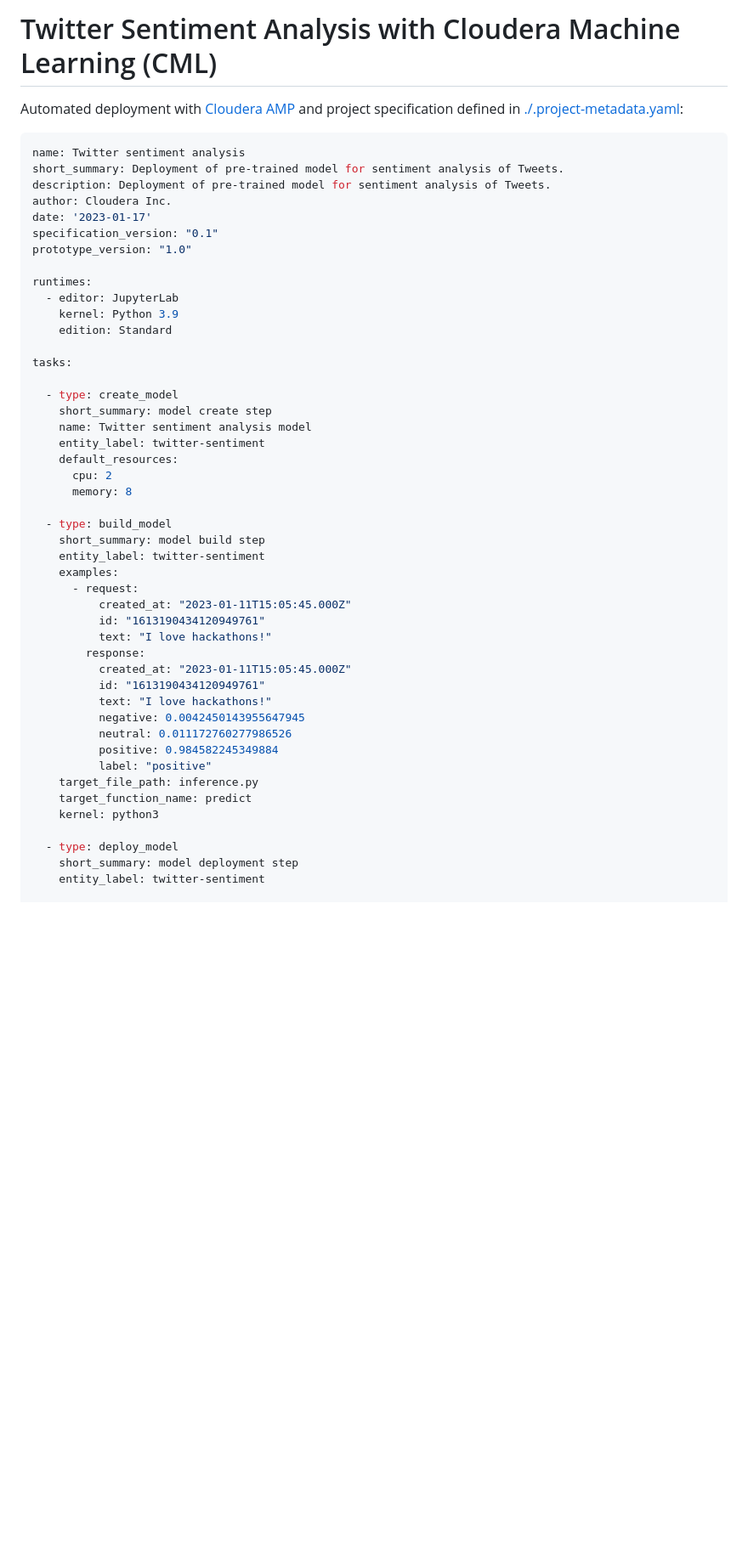
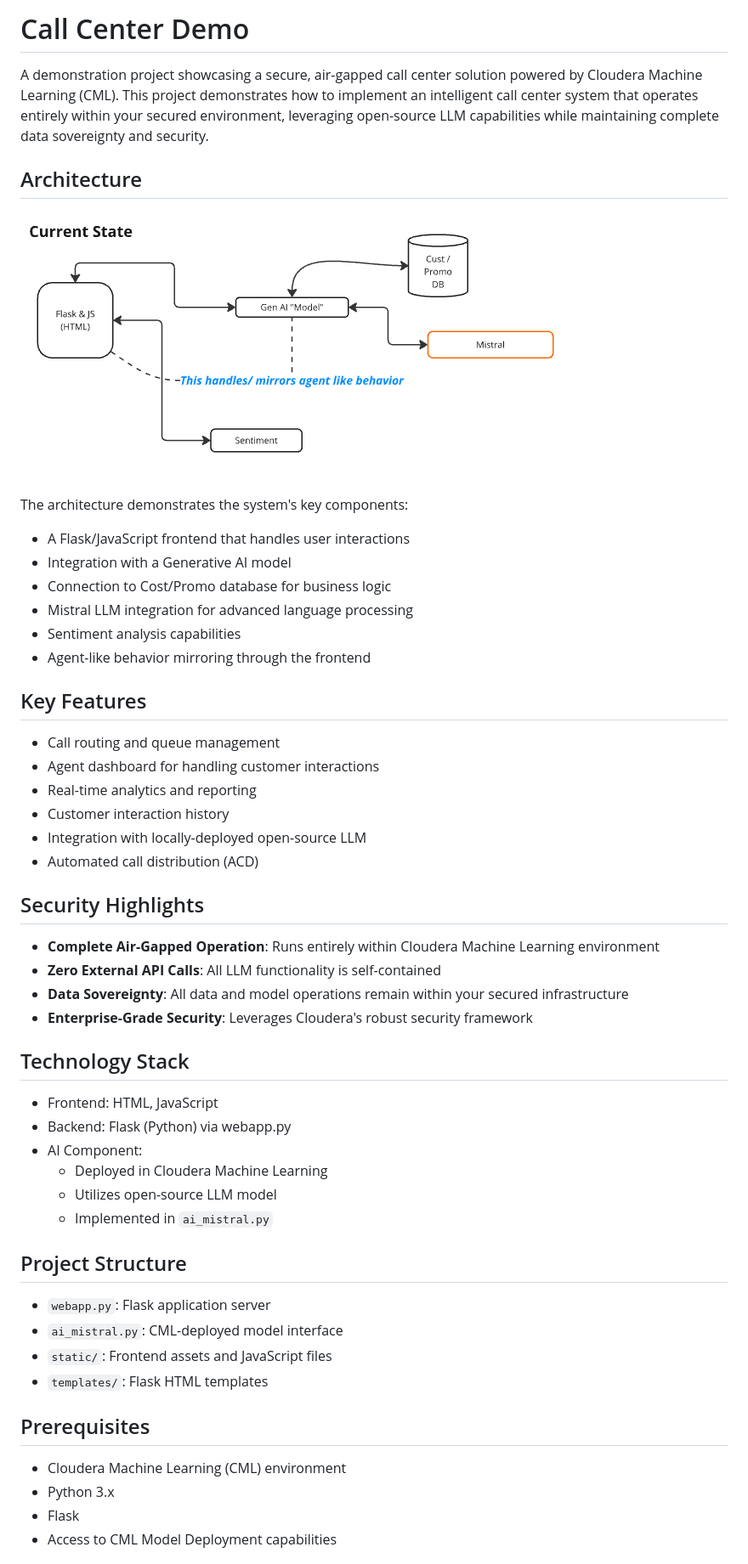
Before and after one commit to odog96/call-center-demo, a Markdown page: README.md, the part around the change printed below. Shown: that part at 85% size. GitHub-like rendering; pictures changed too: images/architecture.png (added); blank space fills up the shorter version.

Commit message:
udpated readmen and images

````diff
--- a/README.md
+++ b/README.md
@@ -1,51 +1,55 @@
-# Twitter Sentiment Analysis with Cloudera Machine Learning (CML)
+# Call Center Demo
 
-Automated deployment with [Cloudera AMP](https://docs.cloudera.com/machine-learning/cloud/applied-ml-prototypes/topics/ml-amp-project-spec.html) and project specification defined in [./.project-metadata.yaml](./.project-metadata.yaml):
+A demonstration project showcasing a secure, air-gapped call center solution powered by Cloudera Machine Learning (CML). This project demonstrates how to implement an intelligent call center system that operates entirely within your secured environment, leveraging open-source LLM capabilities while maintaining complete data sovereignty and security.
 
-```yml
-name: Twitter sentiment analysis
-short_summary: Deployment of pre-trained model for sentiment analysis of Tweets.
-description: Deployment of pre-trained model for sentiment analysis of Tweets.
-author: Cloudera Inc.
-date: '2023-01-17'
-specification_version: "0.1"
-prototype_version: "1.0"
+## Architecture
 
-runtimes:
-  - editor: JupyterLab
-    kernel: Python 3.9
-    edition: Standard
+![Call Center Demo Architecture](images/architecture.png)
 
-tasks:
+The architecture demonstrates the system's key components:
+- A Flask/JavaScript frontend that handles user interactions
+- Integration with a Generative AI model
+- Connection to Cost/Promo database for business logic
+- Mistral LLM integration for advanced language processing
+- Sentiment analysis capabilities
+- Agent-like behavior mirroring through the frontend
 
-  - type: create_model
-    short_summary: model create step
-    name: Twitter sentiment analysis model
-    entity_label: twitter-sentiment
-    default_resources:
-      cpu: 2
-      memory: 8
+## Key Features
 
-  - type: build_model
-    short_summary: model build step
-    entity_label: twitter-sentiment
-    examples:
-      - request:
-          created_at: "2023-01-11T15:05:45.000Z"
-          id: "1613190434120949761"
-          text: "I love hackathons!"
-        response:
-          created_at: "2023-01-11T15:05:45.000Z"
-          id: "1613190434120949761"
-          text: "I love hackathons!"
-          negative: 0.0042450143955647945
-          neutral: 0.011172760277986526
-          positive: 0.984582245349884
-          label: "positive"
-    target_file_path: inference.py
-    target_function_name: predict
-    kernel: python3
+- Call routing and queue management
+- Agent dashboard for handling customer interactions
+- Real-time analytics and reporting
+- Customer interaction history
+- Integration with locally-deployed open-source LLM
+- Automated call distribution (ACD)
 
-  - type: deploy_model
-    short_summary: model deployment step
-    entity_label: twitter-sentiment
+## Security Highlights
+
+- **Complete Air-Gapped Operation**: Runs entirely within Cloudera Machine Learning environment
+- **Zero External API Calls**: All LLM functionality is self-contained
+- **Data Sovereignty**: All data and model operations remain within your secured infrastructure
+- **Enterprise-Grade Security**: Leverages Cloudera's robust security framework
+
+## Technology Stack
+
+- Frontend: HTML, JavaScript
+- Backend: Flask (Python) via webapp.py
+- AI Component:
+  - Deployed in Cloudera Machine Learning
+  - Utilizes open-source LLM model
+  - Implemented in `ai_mistral.py`
+
+## Project Structure
+
+- `webapp.py`: Flask application server
+- `ai_mistral.py`: CML-deployed model interface
+- `static/`: Frontend assets and JavaScript files
+- `templates/`: Flask HTML templates
+
+## Prerequisites
+
+- Cloudera Machine Learning (CML) environment
+- Python 3.x
+- Flask
+- Access to CML Model Deployment capabilities
+
````
Also changed, not shown: other parts of README.md (+37 -0 lines).
